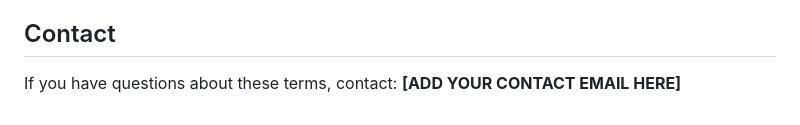
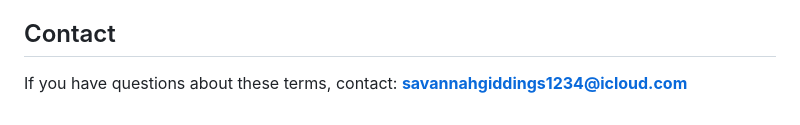
Before and after one commit to savtech-AlterX/AlterXtra, a Markdown page: TERMS_OF_SERVICE.md, the part around the change. Drawn GitHub-style.

```diff
--- a/TERMS_OF_SERVICE.md
+++ b/TERMS_OF_SERVICE.md
@@ -44,4 +44,4 @@ We may update these terms as AlterX changes. Continued use of the app after an u
 
 ## Contact
 
-If you have questions about these terms, contact: **[ADD YOUR CONTACT EMAIL HERE]**
+If you have questions about these terms, contact: **savannahgiddings1234@icloud.com**
```
Also changed, not shown: PRIVACY_POLICY.md (+1 -1 lines).
